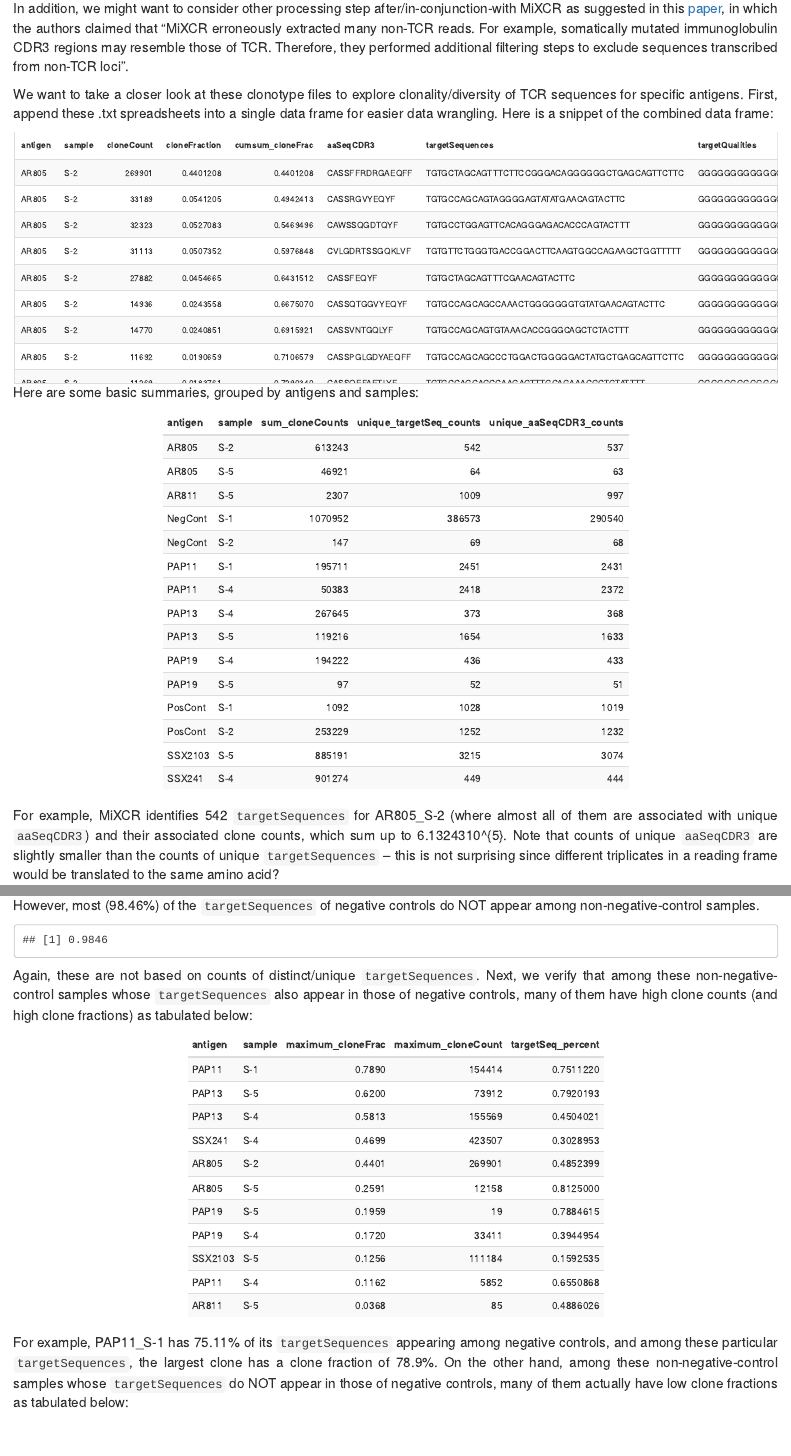
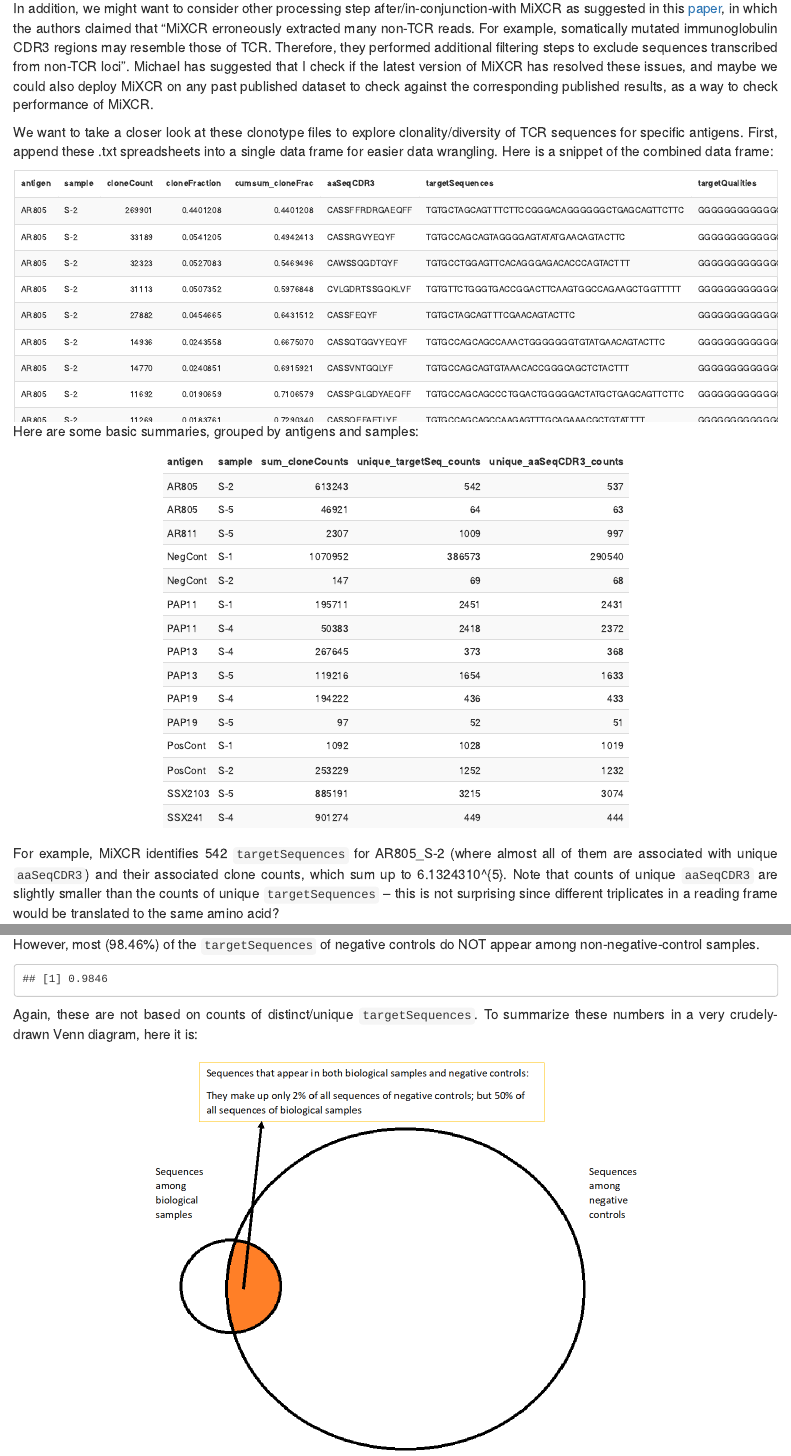
Before and after one commit to wiscstatman/immunostat-prostate, an R Markdown document (TCRseq/01_clonotypes.Rmd): the page in a window 1100 px wide, from 1580 px down, and a second part further down, joined at a grey line. The pictures show the output file TCRseq/01_clonotypes.html that the author committed with the source, opened offline.

Commit message:
add comment and figure

````diff
--- a/TCRseq/01_clonotypes.Rmd
+++ b/TCRseq/01_clonotypes.Rmd
@@ -73,7 +73,7 @@
 
 These fastq files are fed into [MiXCR](https://mixcr.readthedocs.io/en/master/index.html) software -- "a universal framework that processes big immunome data from raw sequences to quantitated clonotypes". In particular, we rely on its built-in pipeline [*analyze amplicon*](https://mixcr.readthedocs.io/en/master/analyze.html) to align the raw reads, assemble the clonotypes and export human-readable reports and clonotype .txt spreadsheets. Currently, we use all the default parameters in the software but moving forward, we might want to investigate more on the default parameters in the [clonotype assembly step](https://mixcr.readthedocs.io/en/master/assemble.html). The reports and clonotype files are store in [Box](https://uwmadison.app.box.com/folder/111540216221).
 
-In addition, we might want to consider other processing step after/in-conjunction-with MiXCR as suggested in this [paper](https://www.nature.com/articles/s41598-017-11310-0), in which the authors claimed that "MiXCR erroneously extracted many non-TCR reads. For example, somatically mutated immunoglobulin CDR3 regions may resemble those of TCR. Therefore, they performed additional filtering steps to exclude sequences transcribed from non-TCR loci".
+In addition, we might want to consider other processing step after/in-conjunction-with MiXCR as suggested in this [paper](https://www.nature.com/articles/s41598-017-11310-0), in which the authors claimed that "MiXCR erroneously extracted many non-TCR reads. For example, somatically mutated immunoglobulin CDR3 regions may resemble those of TCR. Therefore, they performed additional filtering steps to exclude sequences transcribed from non-TCR loci". Michael has suggested that I check if the latest version of MiXCR has resolved these issues, and maybe we could also deploy MiXCR on any past published dataset to check against the corresponding published results, as a way to check performance of MiXCR.
 
 We want to take a closer look at these clonotype files to explore clonality/diversity of TCR sequences for specific antigens. First, append these .txt spreadsheets into a single data frame for easier data wrangling. Here is a snippet of the combined data frame:
 
@@ -254,7 +254,13 @@
 round(length( which( !(NegCont$targetSequences %in%  dat_ex_NegCont$targetSequences) ) )/ nrow(NegCont),4)
 ```
 
-Again, these are not based on counts of distinct/unique ``targetSequences``. Next, we verify that among these non-negative-control samples whose ``targetSequences`` also appear in those of negative controls, many of them have high clone counts (and high clone fractions) as tabulated below:
+Again, these are not based on counts of distinct/unique ``targetSequences``. To summarize these numbers in a very crudely-drawn Venn diagram, here it is:
+
+```{r, out.width = '65%', out.height='65%', fig.align="center"}
+knitr::include_graphics("VeryCrudeImage.png")
+```
+
+Next, we verify that among these non-negative-control samples whose ``targetSequences`` also appear in those of negative controls, many of them have high clone counts (and high clone fractions) as tabulated below:
 
 ```{r}
 # check clone fraction distribution among those non-negative samples with targetSequences that also appear in negative controls
````
Also changed, not shown: TCRseq/01_clonotypes.html, TCRseq/VeryCrudeImage.png (added).
